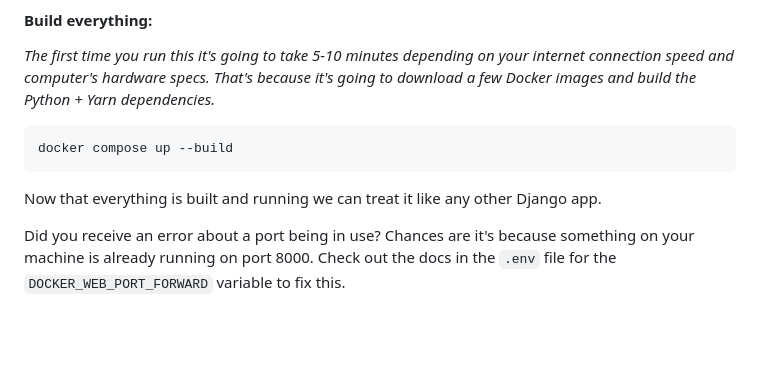
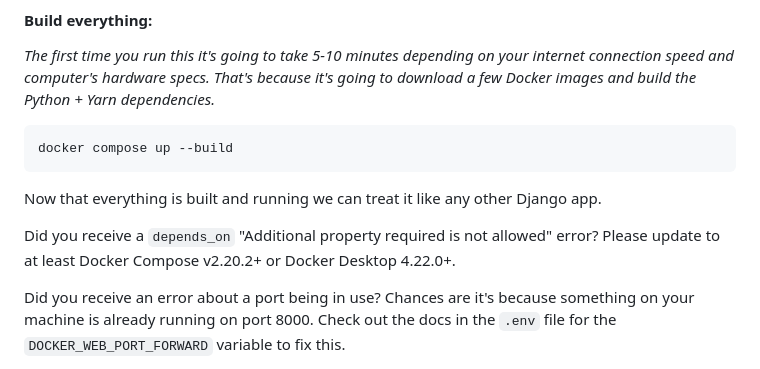
Before and after one commit to amarcelq/dapi_amphibien, a Markdown page: README.md, the part around the change. Drawn GitHub-style; blank space fills up the shorter version.

Commit message:
Add callout for a common Docker Compose error

```diff
--- a/README.md
+++ b/README.md
@@ -165,6 +165,10 @@ docker compose up --build
 
 Now that everything is built and running we can treat it like any other Django
 app.
+
+Did you receive a `depends_on` "Additional property required is not allowed"
+error? Please update to at least Docker Compose v2.20.2+ or Docker Desktop
+4.22.0+.
 
 Did you receive an error about a port being in use? Chances are it's because
 something on your machine is already running on port 8000. Check out the docs
```
